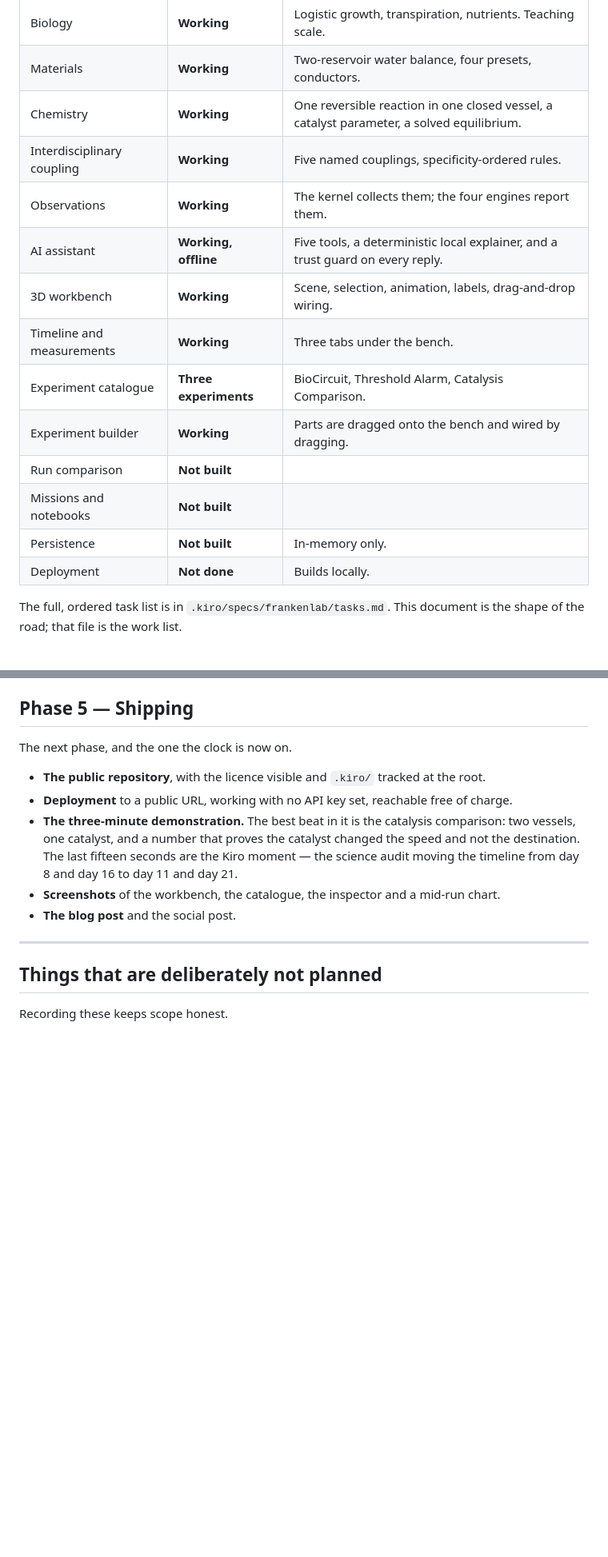
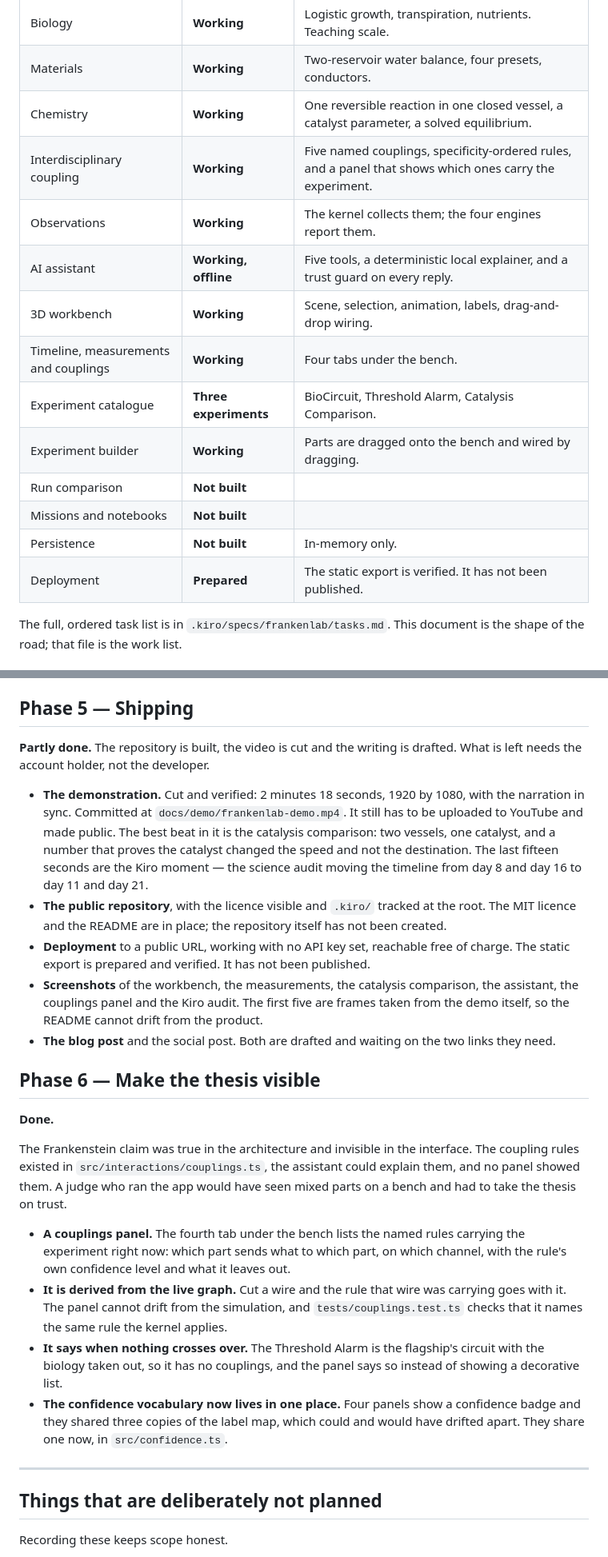
Before and after one commit to wescosmic/frankenlab, a Markdown page: docs/ROADMAP.md, 2 parts joined by grey strips. Shown at 80% size. GitHub-like rendering; blank space fills up the shorter version.

```diff
--- a/docs/ROADMAP.md
+++ b/docs/ROADMAP.md
@@ -15,17 +15,17 @@ What is built, what is next, and what each piece waits for.
 | Biology | **Working** | Logistic growth, transpiration, nutrients. Teaching scale. |
 | Materials | **Working** | Two-reservoir water balance, four presets, conductors. |
 | Chemistry | **Working** | One reversible reaction in one closed vessel, a catalyst parameter, a solved equilibrium. |
-| Interdisciplinary coupling | **Working** | Five named couplings, specificity-ordered rules. |
+| Interdisciplinary coupling | **Working** | Five named couplings, specificity-ordered rules, and a panel that shows which ones carry the experiment. |
 | Observations | **Working** | The kernel collects them; the four engines report them. |
 | AI assistant | **Working, offline** | Five tools, a deterministic local explainer, and a trust guard on every reply. |
 | 3D workbench | **Working** | Scene, selection, animation, labels, drag-and-drop wiring. |
-| Timeline and measurements | **Working** | Three tabs under the bench. |
+| Timeline, measurements and couplings | **Working** | Four tabs under the bench. |
 | Experiment catalogue | **Three experiments** | BioCircuit, Threshold Alarm, Catalysis Comparison. |
 | Experiment builder | **Working** | Parts are dragged onto the bench and wired by dragging. |
 | Run comparison | **Not built** | |
 | Missions and notebooks | **Not built** | |
 | Persistence | **Not built** | In-memory only. |
-| Deployment | **Not done** | Builds locally. |
+| Deployment | **Prepared** | The static export is verified. It has not been published. |
 
 The full, ordered task list is in `.kiro/specs/frankenlab/tasks.md`. This
 document is the shape of the road; that file is the work list.
@@ -173,20 +174,52 @@ additive rather than urgent. It is the natural next change.
 
 ## Phase 5 — Shipping
 
-The next phase, and the one the clock is now on.
+**Partly done.** The repository is built, the video is cut and the writing is
+drafted. What is left needs the account holder, not the developer.
 
-- **The public repository**, with the licence visible and `.kiro/` tracked
-  at the root.
-- **Deployment** to a public URL, working with no API key set, reachable
-  free of charge.
-- **The three-minute demonstration.** The best beat in it is the catalysis
-  comparison: two vessels, one catalyst, and a number that proves the
-  catalyst changed the speed and not the destination. The last fifteen
-  seconds are the Kiro moment — the science audit moving the timeline from
-  day 8 and day 16 to day 11 and day 21.
-- **Screenshots** of the workbench, the catalogue, the inspector and a
-  mid-run chart.
-- **The blog post** and the social post.
+- **The demonstration.** Cut and verified: 2 minutes 18 seconds, 1920 by 1080,
+  with the narration in sync. Committed at `docs/demo/frankenlab-demo.mp4`. It
+  still has to be uploaded to YouTube and made public. The best beat in it is
+  the catalysis comparison: two vessels, one catalyst, and a number that
+  proves the catalyst changed the speed and not the destination. The last
+  fifteen seconds are the Kiro moment — the science audit moving the timeline
+  from day 8 and day 16 to day 11 and day 21.
+- **The public repository**, with the licence visible and `.kiro/` tracked at
+  the root. The MIT licence and the README are in place; the repository itself
+  has not been created.
+- **Deployment** to a public URL, working with no API key set, reachable free
+  of charge. The static export is prepared and verified. It has not been
+  published.
+- **Screenshots** of the workbench, the measurements, the catalysis
+  comparison, the assistant, the couplings panel and the Kiro audit. The first
+  five are frames taken from the demo itself, so the README cannot drift from
+  the product.
+- **The blog post** and the social post. Both are drafted and waiting on the
+  two links they need.
+
+## Phase 6 — Make the thesis visible
+
+**Done.**
+
+The Frankenstein claim was true in the architecture and invisible in the
+interface. The coupling rules existed in `src/interactions/couplings.ts`, the
+assistant could explain them, and no panel showed them. A judge who ran the
+app would have seen mixed parts on a bench and had to take the thesis on
+trust.
+
+- **A couplings panel.** The fourth tab under the bench lists the named rules
+  carrying the experiment right now: which part sends what to which part, on
+  which channel, with the rule's own confidence level and what it leaves out.
+- **It is derived from the live graph.** Cut a wire and the rule that wire was
+  carrying goes with it. The panel cannot drift from the simulation, and
+  `tests/couplings.test.ts` checks that it names the same rule the kernel
+  applies.
+- **It says when nothing crosses over.** The Threshold Alarm is the flagship's
+  circuit with the biology taken out, so it has no couplings, and the panel
+  says so instead of showing a decorative list.
+- **The confidence vocabulary now lives in one place.** Four panels show a
+  confidence badge and they shared three copies of the label map, which could
+  and would have drifted apart. They share one now, in `src/confidence.ts`.
 
 ---
 
```
Also changed, not shown: other parts of docs/ROADMAP.md (+2 -1 lines), README.md (+24 -4 lines), docs/BLOG-POST.md (+17 -0 lines), docs/images/couplings.png (added), 12 other files.
